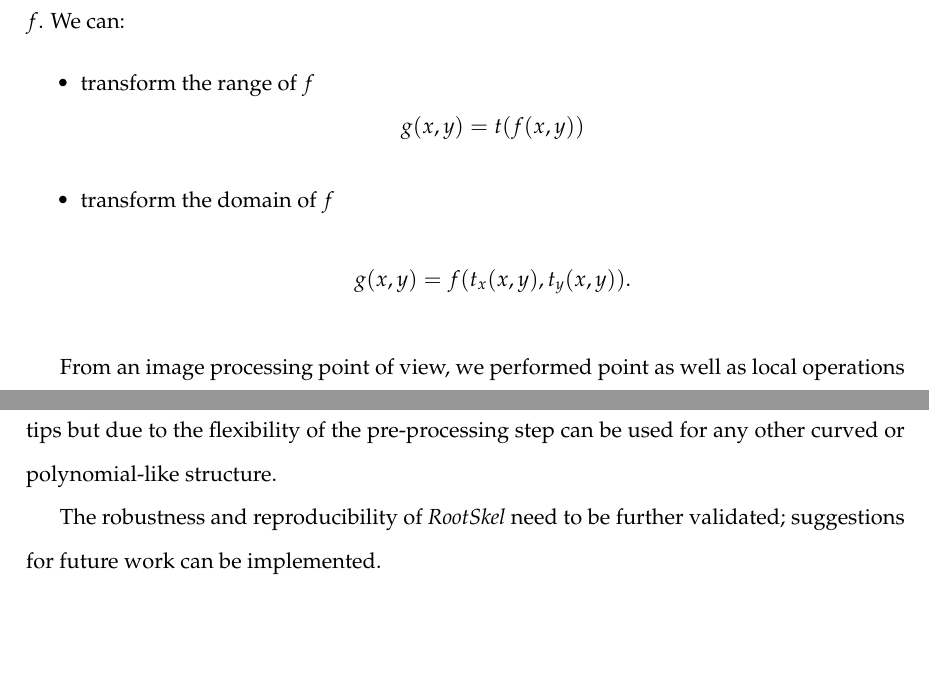
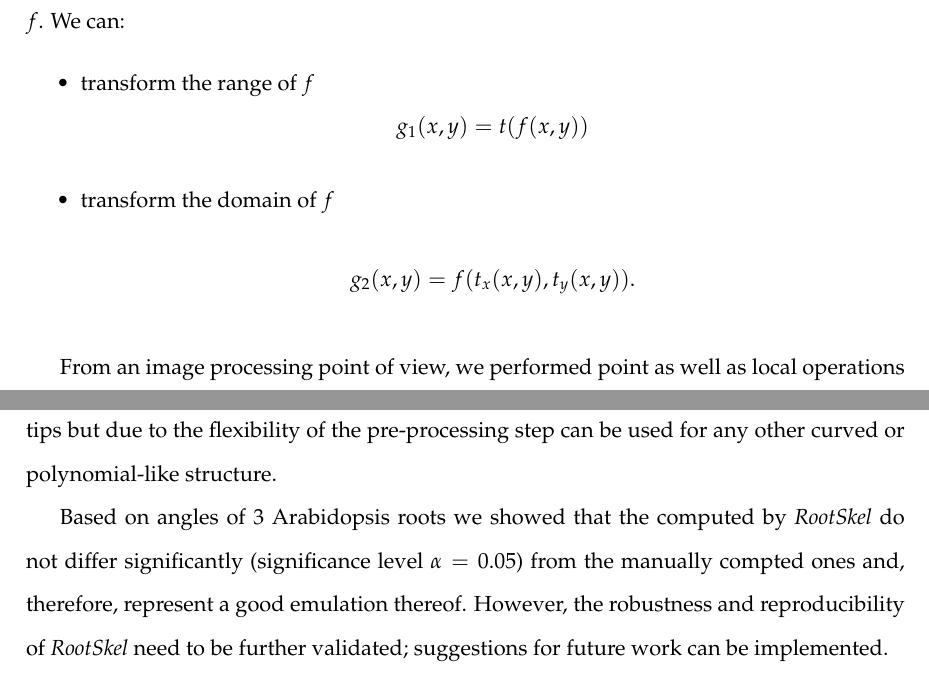
Before and after one commit to GiovanniSena/root-tip-angle, a LaTeX thesis (report/main.tex, which reads report/Chapters/2_methods.tex, report/Chapters/5_conclusion.tex): two parts of pages 20 and 39 of 89, joined at a grey line, cut so that both start at the same text, the shorter picture padded with empty space. Compiled offline with pdfLaTeX.

```diff
--- a/report/Chapters/2_methods.tex
+++ b/report/Chapters/2_methods.tex
@@ -137,11 +137,11 @@
 \begin{itemize}
 	\item transform the range of \( f \)
 	\[
-	g(x, y) = t(f(x,y))
+	g_{1}(x, y) = t(f(x,y))
 	\]
 	\item transform the domain of \( f \)
 	\[
-	g(x,y) = f(t_{x}(x,y), t_{y}(x,y)).
+	g_{2}(x,y) = f(t_{x}(x,y), t_{y}(x,y)).
 	\]
 \end{itemize}
 
--- a/report/Chapters/5_conclusion.tex
+++ b/report/Chapters/5_conclusion.tex
@@ -29,7 +29,8 @@
 
 Automated image capturing as well as the design of the software presented here both aim to reduce the time-consuming process of the biologist quantifying the root tip curvature manually but more importantly, it standardises the computations and makes the results reproducible and comparable over a large amount of data. It offers the possibility to extend the analysis by including different angle definitions to capture the curvature of the plant root and compare them. Also, the software tool is not limited to computing the angle of root tips but due to the flexibility of the pre-processing step can be used for any other curved or polynomial-like structure.
 
-The robustness and reproducibility of \textit{RootSkel} need to be further validated; suggestions for future work can be implemented.
+Based on angles of 3 Arabidopsis roots we showed that the computed by \textit{RootSkel} do not differ significantly (significance level \(\alpha = 0.05\)) from the manually compted ones and, therefore, represent a good emulation thereof.
+However, the robustness and reproducibility of \textit{RootSkel} need to be further validated; suggestions for future work can be implemented.
 
 We hope \textit{RootSkel} will contribute to the understanding of highly complex and poorly-understood phenomenons like eletrotropism in plants and possibly other tropisms. %, as well as plant growth in general.
 
--- a/report/main.tex
+++ b/report/main.tex
@@ -58,11 +58,18 @@
 % complies with Imperial College citation convention
 \usepackage{csquotes}
 \usepackage[%
+sorting = none,
 style=numeric,
-sortcites,
+%sortcites,
 backend=bibtex,
 giveninits=true % <===================================================
 ]{biblatex}
+%\usepackage[%
+%style=numeric,
+%sortcites,
+%backend=bibtex,
+%giveninits=true % <===================================================
+%]{biblatex}
 \addbibresource{example.bib}
 
 \DeclareNameAlias{default}{family-given} % <============================
```
Also changed, not shown: report/main-blx.bib (+1 -1 lines), report/main.bbl, report/main.tex (2 more changed lines), 6 other files.
